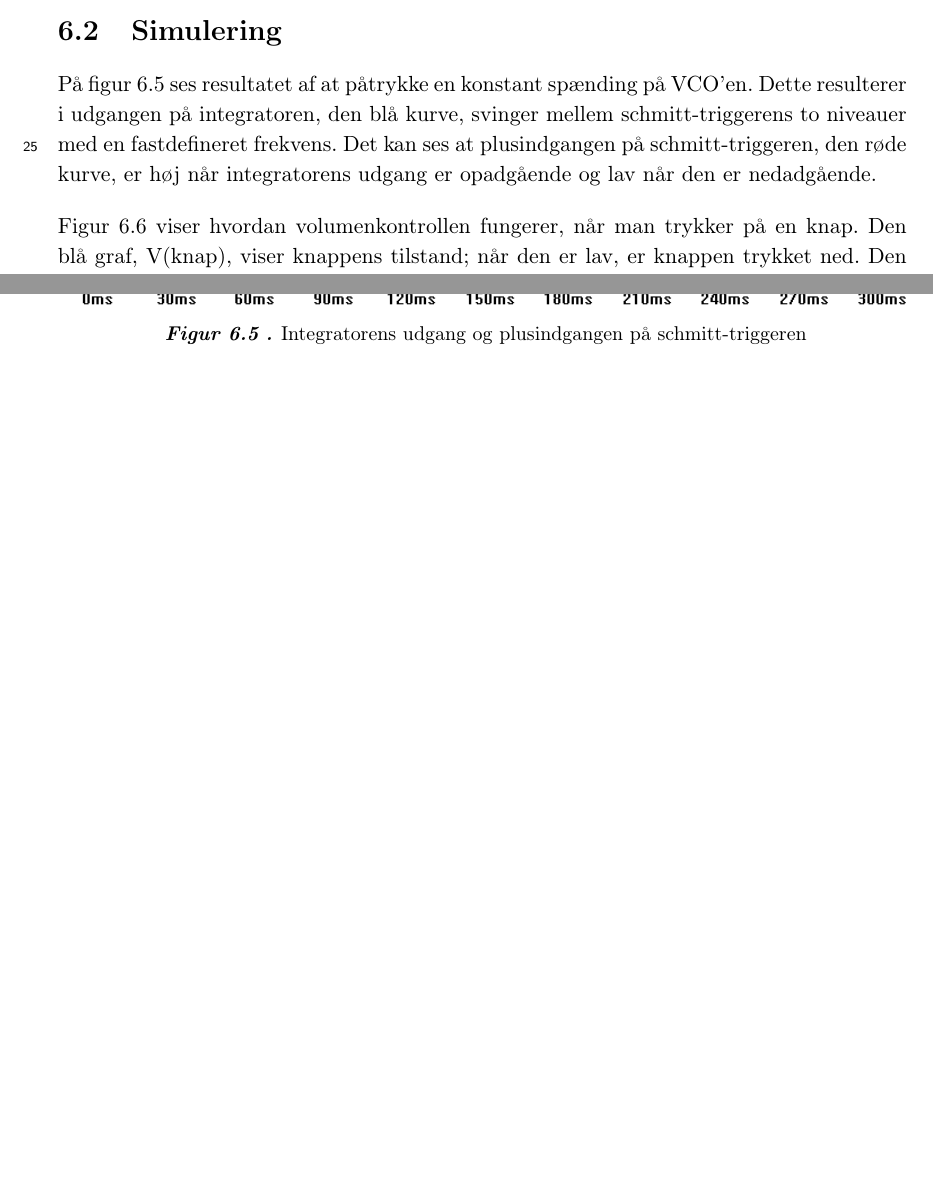
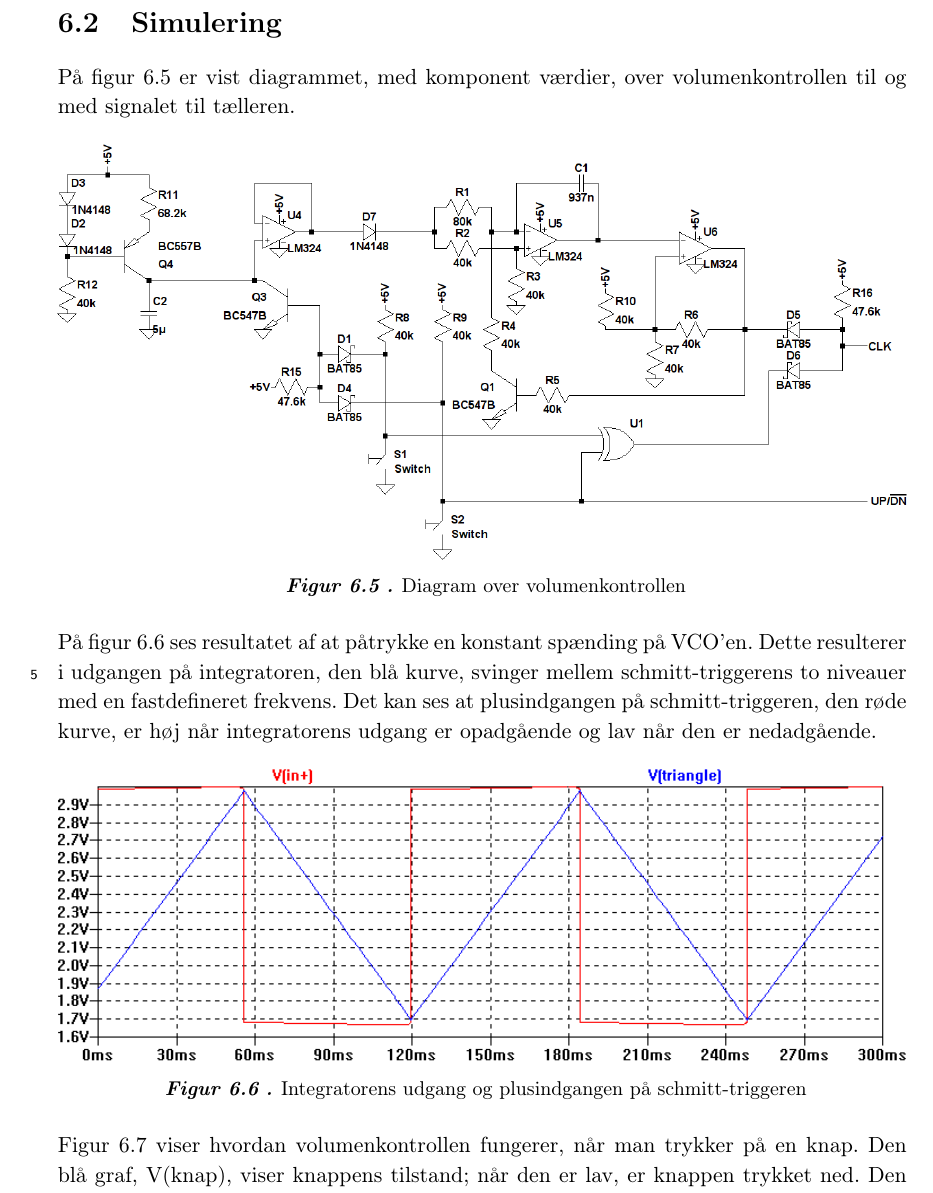
Before and after one commit to stillhunger/aau-eit-p3-2010, a LaTeX thesis (rapport/rapport.tex, which reads rapport/teknisk/volumenkontrol/volumenkontrol3.tex): two parts of pages 46 and 47 of 72 before the commit and part of page 48 of 73 after it, the two joined at a grey line, cut so that both start at the same text, the shorter picture padded with empty space. Compiled offline with pdfLaTeX.

Commit message:
Volumenkontrol.

```diff
--- a/rapport/teknisk/volumenkontrol/volumenkontrol3.tex
+++ b/rapport/teknisk/volumenkontrol/volumenkontrol3.tex
@@ -45,5 +46,15 @@ Dæmperen er en en analog attenuator, som er sammensat af to sæt modstandsatten
 \section{Simulering}
 \label{volumenkontrol-simulering}
+
+På figur \ref{fig:volumenkontrol-diagram} er vist diagrammet, med komponent værdier, over volumenkontrollen til og med signalet til tælleren.
+
+\begin{figure}[h]
+\centering
+\includegraphics[width=\textwidth]{teknisk/volumenkontrol/diagram.png}
+\caption{Diagram over volumenkontrollen}
+\label{fig:volumenkontrol-diagram}
+\end{figure}
+
 På figur \ref{fig:vco-signal} ses resultatet af at påtrykke en konstant spænding på VCO'en. Dette resulterer i udgangen på integratoren, den blå kurve, svinger mellem schmitt-triggerens to niveauer med en fastdefineret frekvens. Det kan ses at plusindgangen på schmitt-triggeren, den røde kurve, er høj når integratorens udgang er opadgående og lav når den er nedadgående.
 
 \begin{figure}[h]
```
Also changed, not shown: rapport/teknisk/volumenkontrol/volumenkontrol2.tex (+1 -1 lines), rapport/teknisk/volumenkontrol/volumenkontrol3.tex (12 more changed lines).
